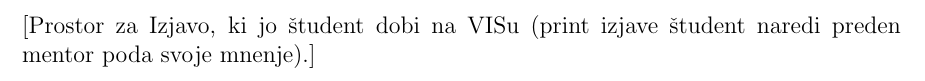
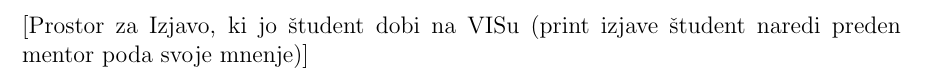
Before and after one commit to ladisk/latex-templates, a LaTeX thesis (Magistrska naloga/Magistrska naloga.tex, which reads Magistrska naloga/prveStrani/prveStrani.tex): part of page 11 of 49, cut so that both start at the same text. Compiled offline with pdfLaTeX.

Commit message:
popravil eqref, vse warninge, popravil izjavo

```diff
--- a/Magistrska naloga/prveStrani/prveStrani.tex
+++ b/Magistrska naloga/prveStrani/prveStrani.tex
@@ -36,8 +36,8 @@
 % AVTORSKE PRAVICE
 % AVTORSKE PRAVICE
 \thispagestyle{empty}
-[Prostor za Izjavo, ki jo študent dobi na VISu (print izjave študent naredi preden mentor poda svoje mnenje).]
-\newpage+
+[Prostor za Izjavo, ki jo študent dobi na VISu (print izjave študent naredi preden mentor poda svoje mnenje)]
+\newpage
 \mbox{}
 \newpage
 
```
Also changed, not shown: Zaključna naloga/prveStrani/prveStrani.tex (+1 -1 lines).
